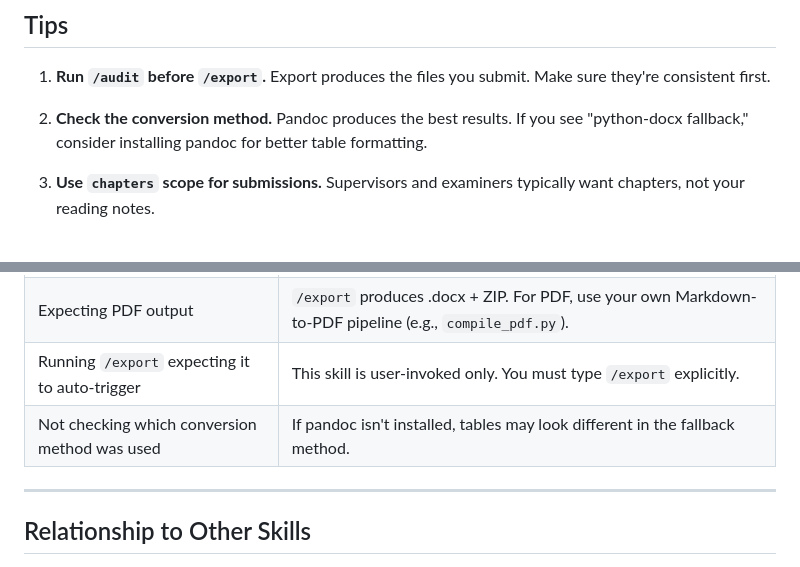
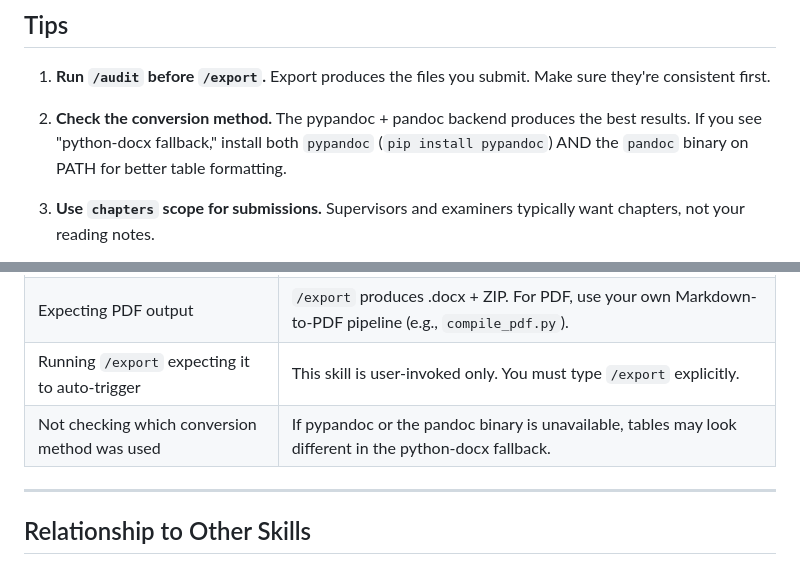
Before and after one commit to yha9806/academic-writing-toolkit, a Markdown page: docs/skills/08-export.md, 2 parts joined by grey strips. GitHub-like rendering.

Commit message:
docs(C-emergency): finish pandoc/pypandoc unification in /export Tips + Common Mistakes
Co-Authored-By: Claude Sonnet 4.6 <noreply@anthropic.com>

```diff
--- a/docs/skills/08-export.md
+++ b/docs/skills/08-export.md
@@ -166,7 +166,7 @@ The conversion script lives at `.claude/skills/export/scripts/convert_to_docx.py
 
 1. **Run `/audit` before `/export`.** Export produces the files you submit. Make sure they're consistent first.
 
-2. **Check the conversion method.** Pandoc produces the best results. If you see "python-docx fallback," consider installing pandoc for better table formatting.
+2. **Check the conversion method.** The pypandoc + pandoc backend produces the best results. If you see "python-docx fallback," install both `pypandoc` (`pip install pypandoc`) AND the `pandoc` binary on PATH for better table formatting.
 
 3. **Use `chapters` scope for submissions.** Supervisors and examiners typically want chapters, not your reading notes.
 
@@ -183,7 +183,7 @@ The conversion script lives at `.claude/skills/export/scripts/convert_to_docx.py
 | Exporting without auditing first | Run `/audit` before `/export`. Inconsistencies in the Word docs are harder to spot. |
 | Expecting PDF output | `/export` produces .docx + ZIP. For PDF, use your own Markdown-to-PDF pipeline (e.g., `compile_pdf.py`). |
 | Running `/export` expecting it to auto-trigger | This skill is user-invoked only. You must type `/export` explicitly. |
-| Not checking which conversion method was used | If pandoc isn't installed, tables may look different in the fallback method. |
+| Not checking which conversion method was used | If pypandoc or the pandoc binary is unavailable, tables may look different in the python-docx fallback. |
 
 ---
 
```
